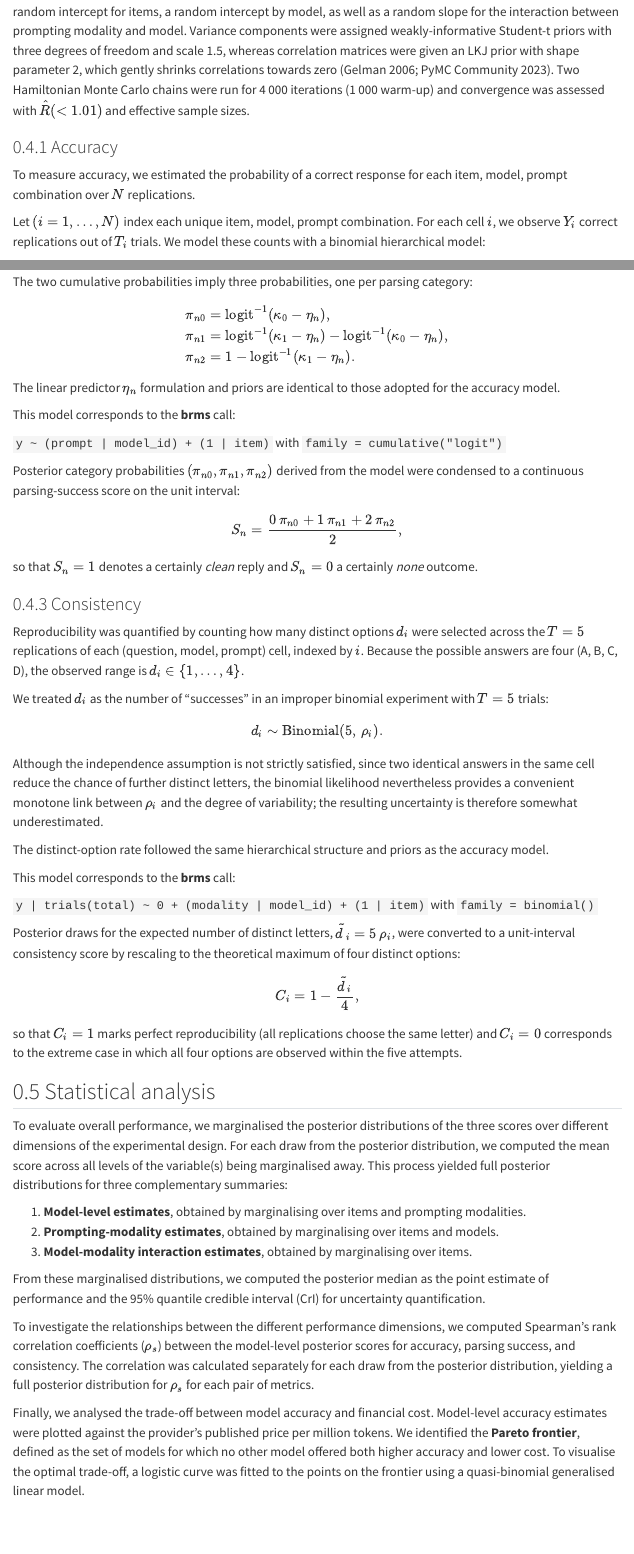
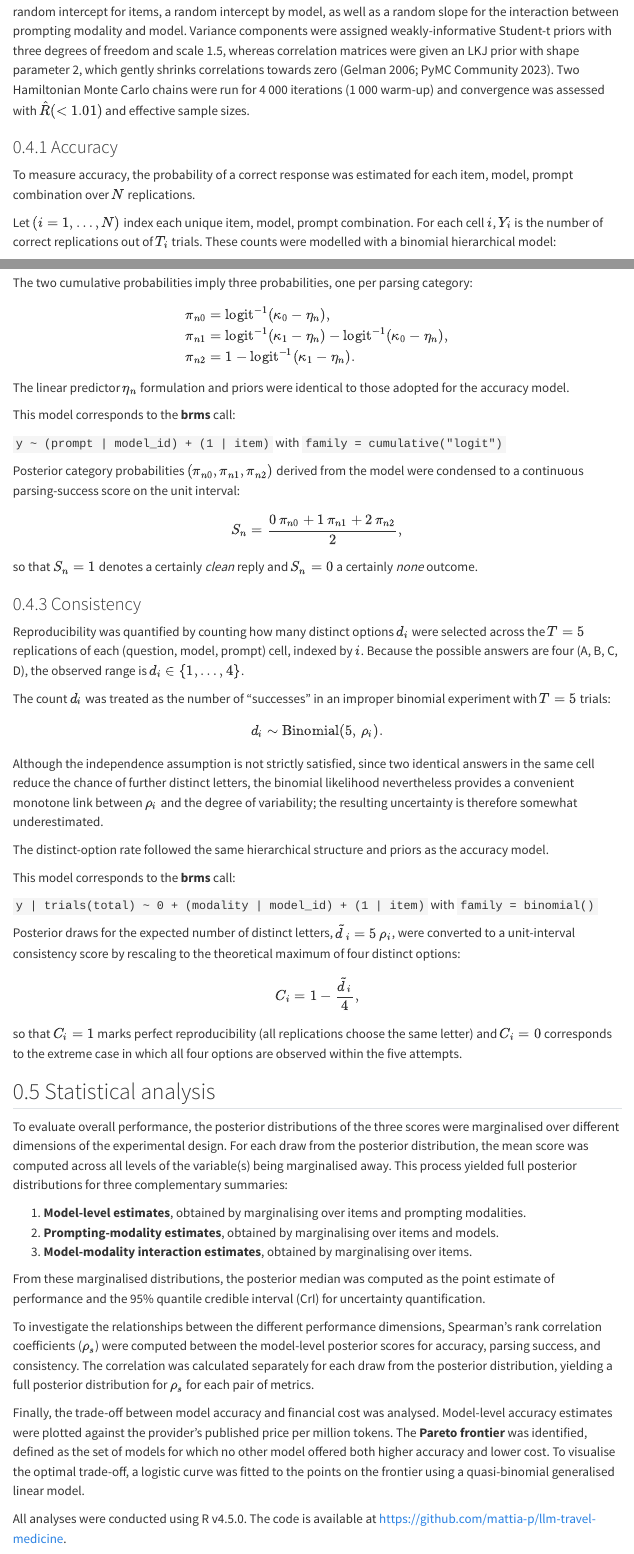
Before and after one commit to bakaburg1/chtllm_paper, a Quarto document (manuscript/methods.qmd): the page in a window 1100 px wide, from 1500 px down before the commit and from 1550 px down after it, so that both start at the same text, and a second part further down, joined at a grey line. Rendered offline with R 4.5, knitr and Pandoc in place of Quarto, with nearby package versions; some code elsewhere in the file could not run offline; menus at the side of the page are left out.

Commit message:
docs(manuscript): polish methods section for readability
This commit refines the language and structure of the methods section to improve clarity and flow. It also adds a link to the project's GitHub repository and updates the rendered HTML file.

```diff
--- a/manuscript/methods.qmd
+++ b/manuscript/methods.qmd
@@ -65,9 +66,9 @@ Two Hamiltonian Monte Carlo chains were run for 4 000 iterations (1 000 warm-up)
 
 ### Accuracy
 
-To measure accuracy, we estimated the probability of a correct response for each item, model, prompt combination over $N$ replications.
+To measure accuracy, the probability of a correct response was estimated for each item, model, prompt combination over $N$ replications.
 
-Let $(i = 1, \dots, N)$ index each unique item, model, prompt combination. For each cell $i$, we observe $Y_i$ correct replications out of $T_i$ trials. We model these counts with a binomial hierarchical model:
+Let $(i = 1, \dots, N)$ index each unique item, model, prompt combination. For each cell $i$, $Y_i$  is the number of correct replications out of $T_i$ trials. These counts were modelled with a binomial hierarchical model:
 
 $$
 \begin{aligned}
@@ -123,7 +124,7 @@ The two cumulative probabilities imply three probabilities, one per parsing cate
 \pi_{n2} &= 1 - \operatorname{logit}^{-1}(\kappa_1 - \eta_n).
 \end{aligned}
 
-The linear predictor $\eta_n$ formulation and priors are identical to those adopted for the accuracy model.
+The linear predictor $\eta_n$ formulation and priors were identical to those adopted for the accuracy model.
 
 This model corresponds to the **brms** call:
 
@@ -144,7 +145,7 @@ $d_i$ were selected across the $T=5$ replications of each
 (question, model, prompt) cell, indexed by $i$.
 Because the possible answers are four (A, B, C, D), the observed range is $d_i\in\{1,\dots,4\}$.
 
-We treated $d_i$ as the number of "successes" in an
+The count $d_i$ was treated as the number of "successes" in an
 improper binomial experiment with $T=5$ trials:
 
 $$
@@ -169,14 +170,16 @@ so that $C_i=1$ marks perfect reproducibility (all replications choose the same
 
 ## Statistical analysis
 
-To evaluate overall performance, we marginalised the posterior distributions of the three scores over different dimensions of the experimental design. For each draw from the posterior distribution, we computed the mean score across all levels of the variable(s) being marginalised away. This process yielded full posterior distributions for three complementary summaries:
+To evaluate overall performance, the posterior distributions of the three scores were marginalised over different dimensions of the experimental design. For each draw from the posterior distribution, the mean score was computed across all levels of the variable(s) being marginalised away. This process yielded full posterior distributions for three complementary summaries:
 
 1.  **Model-level estimates**, obtained by marginalising over items and prompting modalities.
 2.  **Prompting-modality estimates**, obtained by marginalising over items and models.
 3.  **Model-modality interaction estimates**, obtained by marginalising over items.
 
-From these marginalised distributions, we computed the posterior median as the point estimate of performance and the 95% quantile credible interval (CrI) for uncertainty quantification.
+From these marginalised distributions, the posterior median was computed as the point estimate of performance and the 95% quantile credible interval (CrI) for uncertainty quantification.
 
-To investigate the relationships between the different performance dimensions, we computed Spearman's rank correlation coefficients ($\rho_s$) between the model-level posterior scores for accuracy, parsing success, and consistency. The correlation was calculated separately for each draw from the posterior distribution, yielding a full posterior distribution for $\rho_s$ for each pair of metrics.
+To investigate the relationships between the different performance dimensions, Spearman's rank correlation coefficients ($\rho_s$) were computed between the model-level posterior scores for accuracy, parsing success, and consistency. The correlation was calculated separately for each draw from the posterior distribution, yielding a full posterior distribution for $\rho_s$ for each pair of metrics.
 
-Finally, we analysed the trade-off between model accuracy and financial cost. Model-level accuracy estimates were plotted against the provider's published price per million tokens. We identified the **Pareto frontier**, defined as the set of models for which no other model offered both higher accuracy and lower cost. To visualise the optimal trade-off, a logistic curve was fitted to the points on the frontier using a quasi-binomial generalised linear model.
+Finally, the trade-off between model accuracy and financial cost was analysed. Model-level accuracy estimates were plotted against the provider's published price per million tokens. The **Pareto frontier** was identified, defined as the set of models for which no other model offered both higher accuracy and lower cost. To visualise the optimal trade-off, a logistic curve was fitted to the points on the frontier using a quasi-binomial generalised linear model.
+
+All analyses were conducted using R v4.5.0. The code is available at <https://github.com/mattia-p/llm-travel-medicine>.
```
Also changed, not shown: manuscript/methods.html (added), manuscript/methods.qmd (9 more changed lines).
